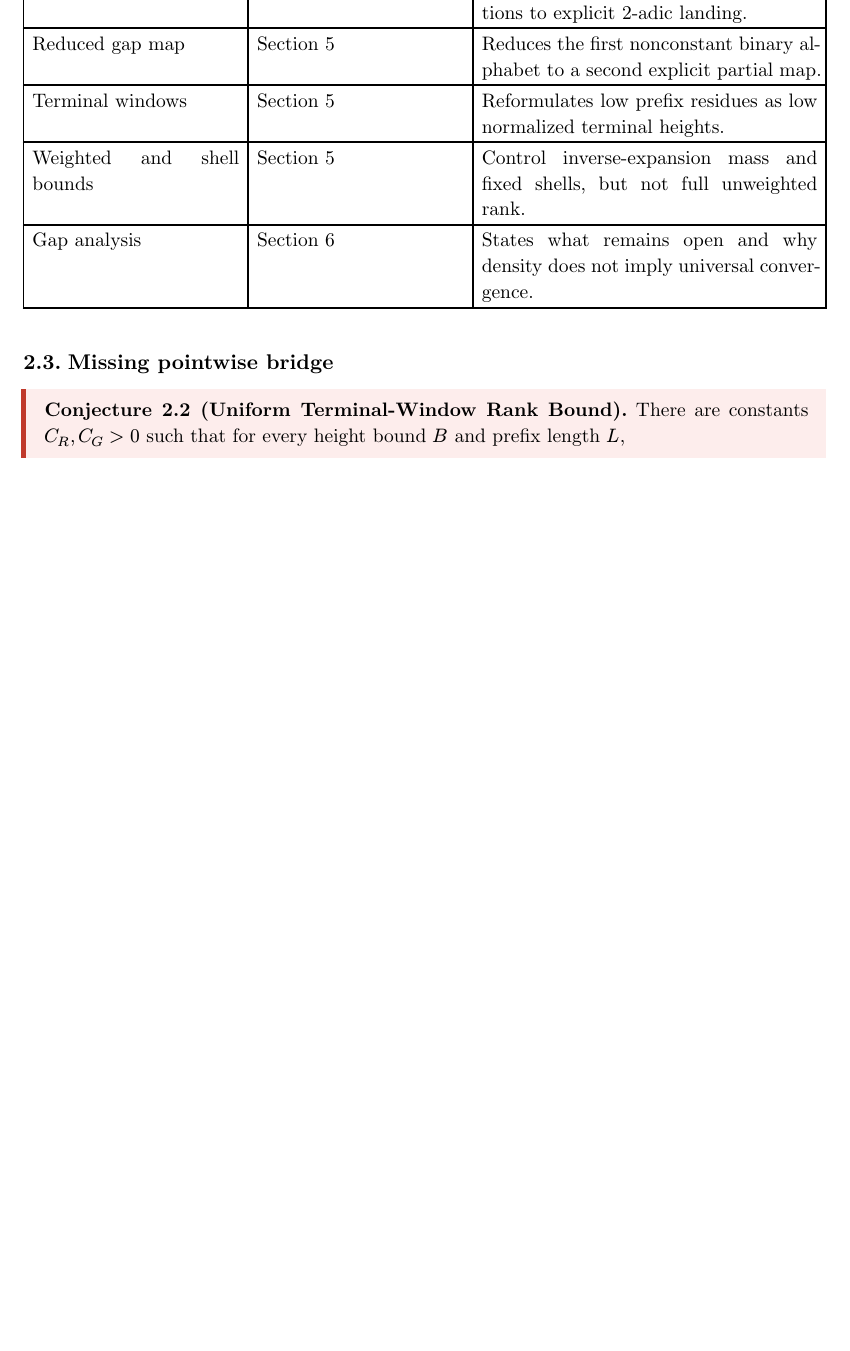
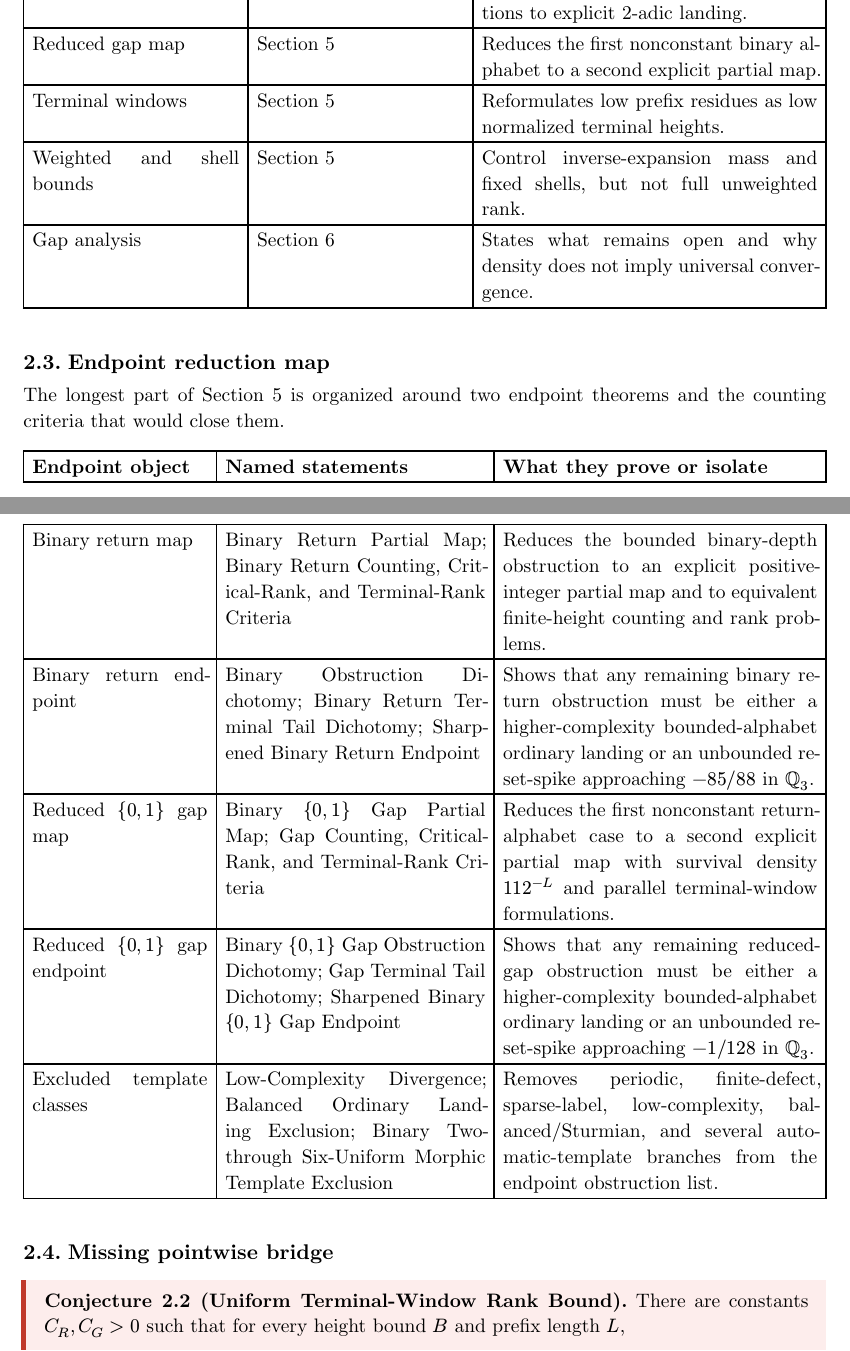
Before and after one commit to HamedMP/collatz-fmf, a Typst document (paper/main.typ, which reads paper/sections/01b-main-results.typ): part of page 4 of 144 before the commit and two parts of pages 4 and 5 of 145 after it, the two joined at a grey line, cut so that both start at the same text, the shorter picture padded with empty space. Compiled offline with Typst 0.15.

Commit message:
Add endpoint reduction map

```diff
--- a/paper/sections/01b-main-results.typ
+++ b/paper/sections/01b-main-results.typ
@@ -41,6 +41,31 @@ The theorem package has three roles. First, it isolates deterministic contractio
   [Gap analysis], [Section 6], [States what remains open and why density does not imply universal convergence.],
 )
 
+== Endpoint reduction map
+
+The longest part of Section 5 is organized around two endpoint theorems and the counting criteria that would close them.
+
+#table(
+  columns: (1.25fr, 1.8fr, 2.15fr),
+  inset: 5pt,
+  [*Endpoint object*], [*Named statements*], [*What they prove or isolate*],
+  [Binary return map],
+  [Binary Return Partial Map; Binary Return Counting, Critical-Rank, and Terminal-Rank Criteria],
+  [Reduces the bounded binary-depth obstruction to an explicit positive-integer partial map and to equivalent finite-height counting and rank problems.],
+  [Binary return endpoint],
+  [Binary Obstruction Dichotomy; Binary Return Terminal Tail Dichotomy; Sharpened Binary Return Endpoint],
+  [Shows that any remaining binary return obstruction must be either a higher-complexity bounded-alphabet ordinary landing or an unbounded reset-spike approaching $-85\/88$ in $QQ_3$.],
+  [Reduced ${0,1}$ gap map],
+  [Binary ${0,1}$ Gap Partial Map; Gap Counting, Critical-Rank, and Terminal-Rank Criteria],
+  [Reduces the first nonconstant return-alphabet case to a second explicit partial map with survival density $112^(-L)$ and parallel terminal-window formulations.],
+  [Reduced ${0,1}$ gap endpoint],
+  [Binary ${0,1}$ Gap Obstruction Dichotomy; Gap Terminal Tail Dichotomy; Sharpened Binary ${0,1}$ Gap Endpoint],
+  [Shows that any remaining reduced-gap obstruction must be either a higher-complexity bounded-alphabet ordinary landing or an unbounded reset-spike approaching $-1\/128$ in $QQ_3$.],
+  [Excluded template classes],
+  [Low-Complexity Divergence; Balanced Ordinary Landing Exclusion; Binary Two- through Six-Uniform Morphic Template Exclusion],
+  [Removes periodic, finite-defect, sparse-label, low-complexity, balanced/Sturmian, and several automatic-template branches from the endpoint obstruction list.],
+)
+
 == Missing pointwise bridge
 
 #conjecture(name: "Uniform Terminal-Window Rank Bound")[
```
Also changed, not shown: publication-readiness.md (+2 -2 lines).
